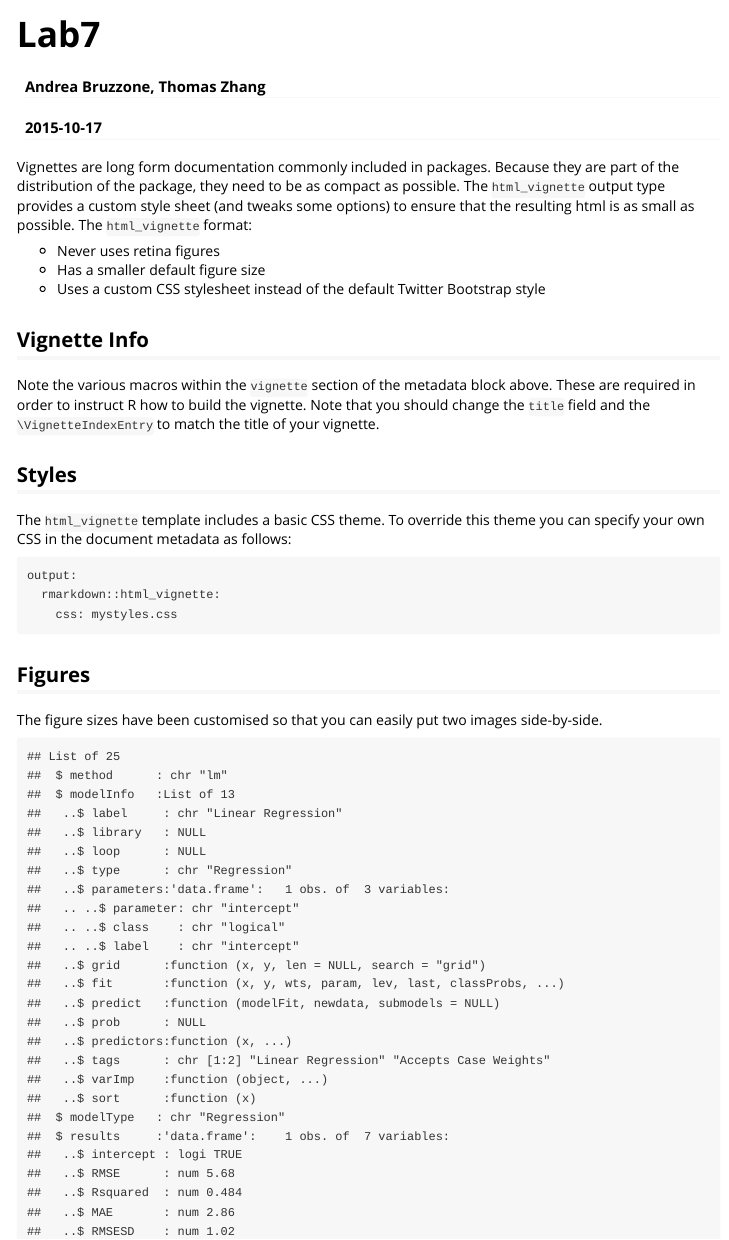
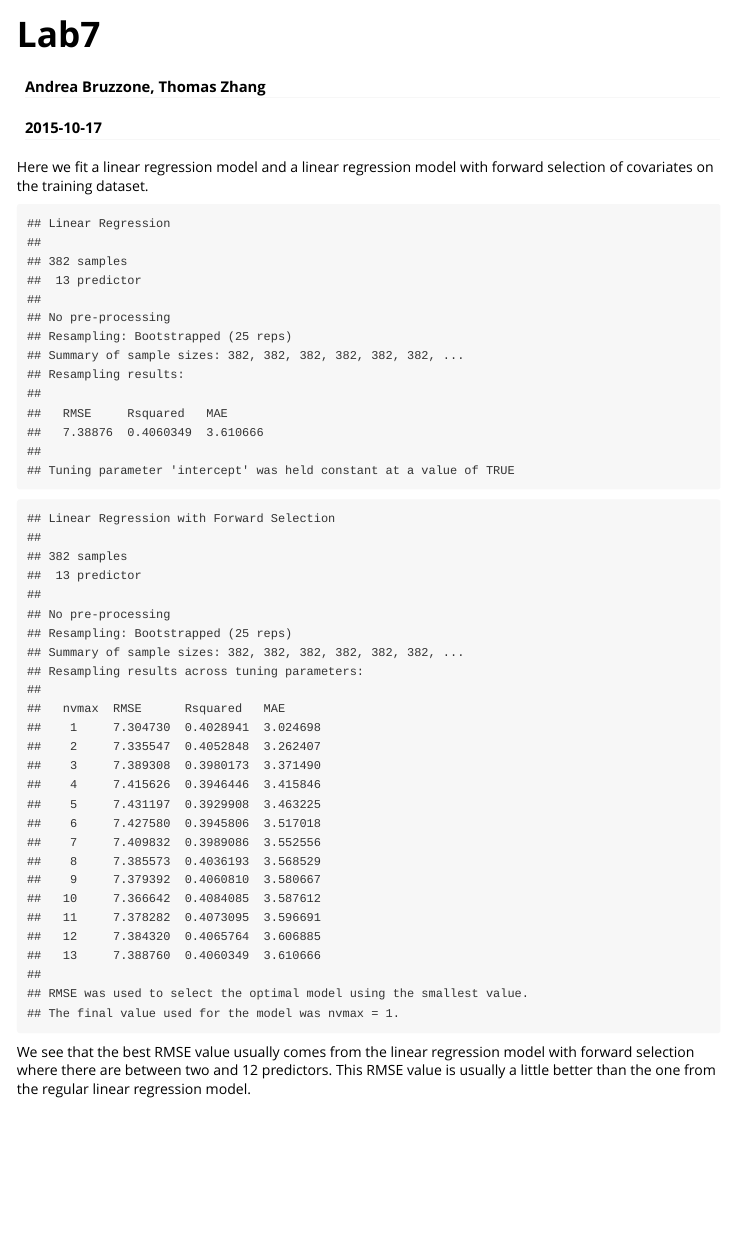
Before and after one commit to rjkhan/Lab7-1, an R Markdown document (vignettes/ridgereg.Rmd): the page in a window 1100 px wide, from its top. Rendered offline with R 4.5, knitr and Pandoc, with nearby package versions; code that draws random numbers runs with fixed seeds of ours.

Commit message:
small stuff

````diff
--- a/vignettes/ridgereg.Rmd
+++ b/vignettes/ridgereg.Rmd
@@ -9,43 +9,36 @@ vignette: >
   %\VignetteEncoding{UTF-8}
 ---
 
-Vignettes are long form documentation commonly included in packages. Because they are part of the distribution of the package, they need to be as compact as possible. The `html_vignette` output type provides a custom style sheet (and tweaks some options) to ensure that the resulting html is as small as possible. The `html_vignette` format:
-
-- Never uses retina figures
-- Has a smaller default figure size
-- Uses a custom CSS stylesheet instead of the default Twitter Bootstrap style
-
-## Vignette Info
-
-Note the various macros within the `vignette` section of the metadata block above. These are required in order to instruct R how to build the vignette. Note that you should change the `title` field and the `\VignetteIndexEntry` to match the title of your vignette.
-
-## Styles
-
-The `html_vignette` template includes a basic CSS theme. To override this theme you can specify your own CSS in the document metadata as follows:
-
-    output:
-      rmarkdown::html_vignette:
-        css: mystyles.css
-
-## Figures
-
-The figure sizes have been customised so that you can easily put two images side-by-side.
+Here we fit a linear regression model and a linear regression model with forward selection of covariates
+on the training dataset.
 
 ```{r,message=FALSE,echo=FALSE}
 library(Lab7)
 library(caret)
 library(mlbench)
+library(leaps)
 data(BostonHousing)
+BostonHousing$chas <- as.numeric(BostonHousing$chas)-1
+
 ```
 
 
 ```{r, echo=FALSE}
-inTrain <- createDataPartition(y=BostonHousing$crim,
-                               p=.90,
+inTrain <- createDataPartition(BostonHousing$crim,
+                               p=.75,
                                list=FALSE)
 
 training <- BostonHousing[inTrain,]
 testing <- BostonHousing[-inTrain,]
 
-lmfit <- train(crim ~.,
+ctrl <- trainControl(
+  method = "repeatedcv",
+  number = 10)
+
+
+set.seed(4587)
+lmfit <- train(crim ~ . ,
                data = training,
+               method ="lm"
+)
+lmfit
@@ -64 +47,15 @@ Also a quote using `>`:
 
+```{r,echo=FALSE}
+set.seed(4587)
+lmGrid <-  expand.grid(nvmax=1:(ncol(training)-1))
+lmforwardfit <- train(crim ~.,
+                      data = training,
+                      method ="leapForward",
+                      #preProc = c("center","scale"),
+                      tuneGrid = lmGrid
+)
+lmforwardfit
+
+```
+
+We see that the best RMSE value usually comes from the linear regression model with forward selection where there are between two and 12 predictors. This RMSE value is usually a little better than the one from the regular linear regression model.
````
Also changed, not shown: R/visualize_airport_delays.R (+9 -0 lines), vignettes/ridgereg.Rmd (12 more changed lines).
